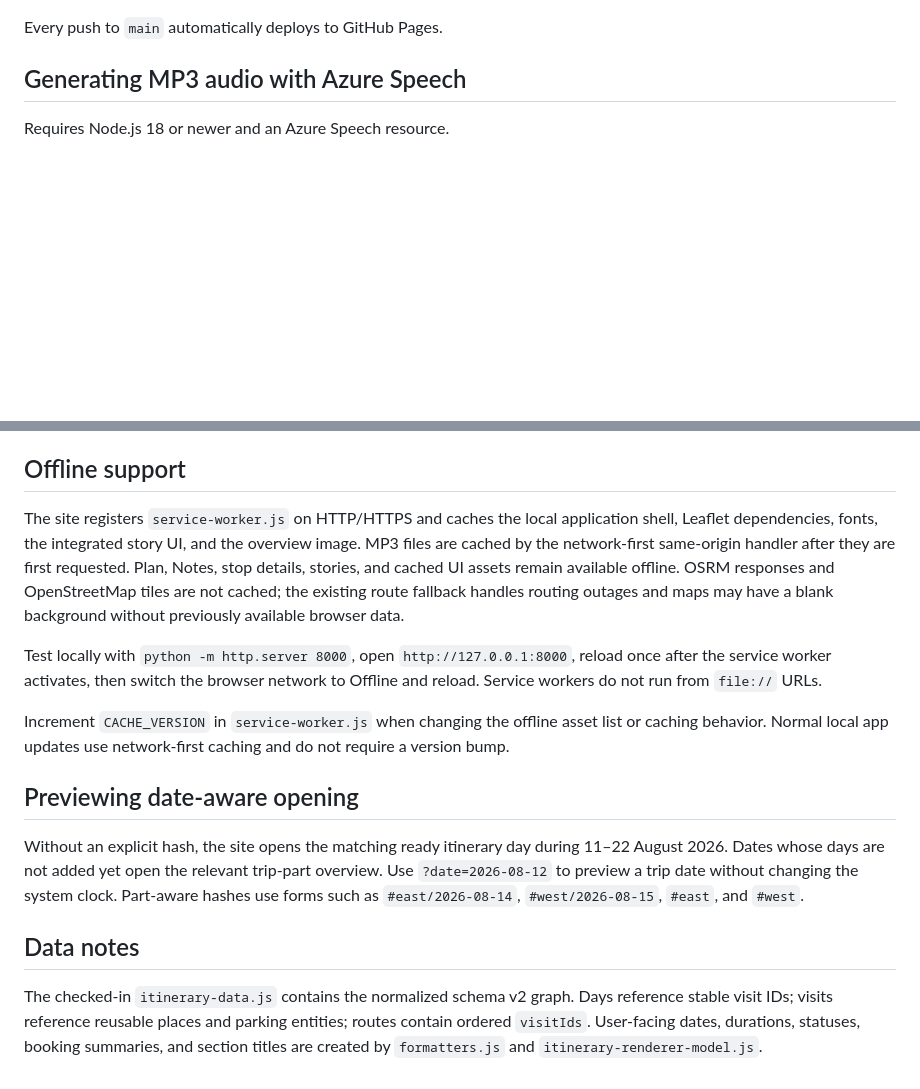
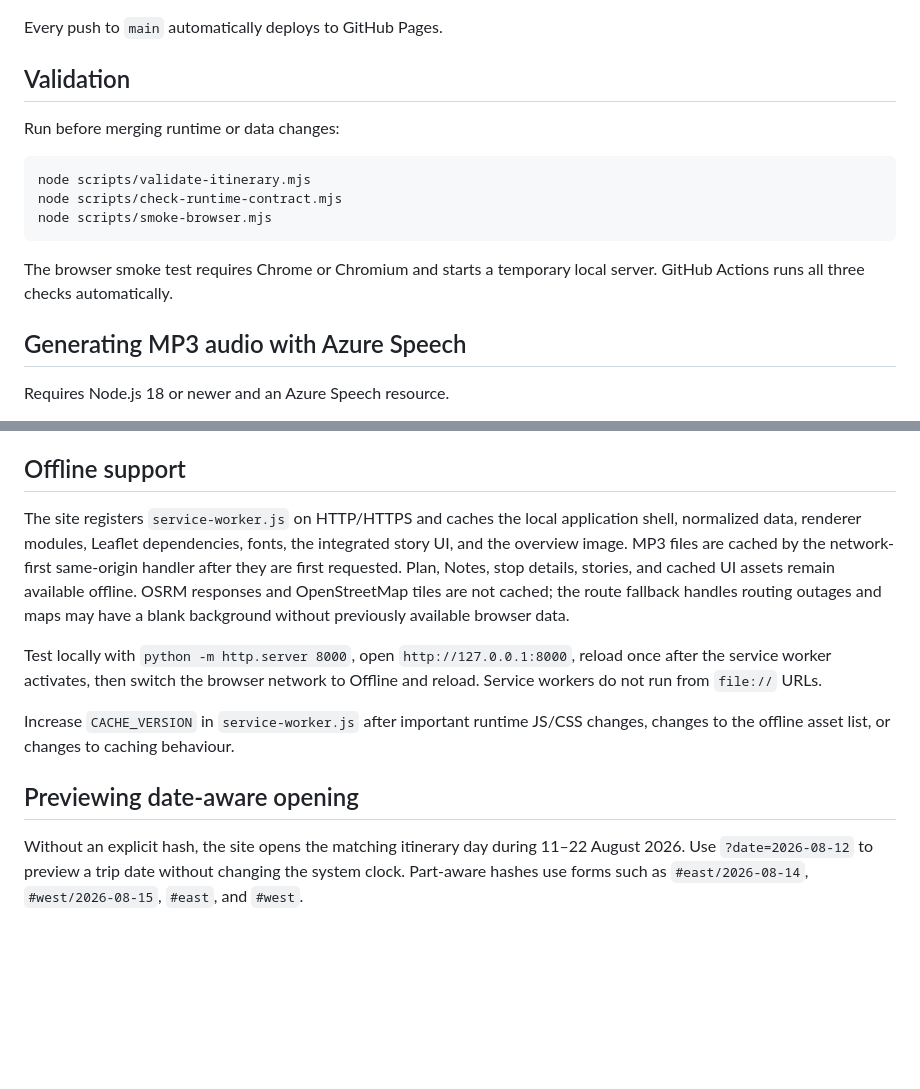
Before and after one commit to fgolos/crete-2026, a Markdown page: README.md, 2 parts joined by grey strips. GitHub-like rendering; blank space fills up the shorter version.

````diff
--- a/README.md
+++ b/README.md
@@ -41,5 +61,17 @@ Edit `index.html` when the shell, loaded assets, or integrated story UI must cha
 
 Every push to `main` automatically deploys to GitHub Pages.
+
+## Validation
+
+Run before merging runtime or data changes:
+
+```bash
+node scripts/validate-itinerary.mjs
+node scripts/check-runtime-contract.mjs
+node scripts/smoke-browser.mjs
+```
+
+The browser smoke test requires Chrome or Chromium and starts a temporary local server. GitHub Actions runs all three checks automatically.
 
 ## Generating MP3 audio with Azure Speech
 
@@ -82,16 +114,12 @@ Before an MP3 exists, the interface estimates listening time from the title, sto
 
 ## Offline support
 
-The site registers `service-worker.js` on HTTP/HTTPS and caches the local application shell, Leaflet dependencies, fonts, the integrated story UI, and the overview image. MP3 files are cached by the network-first same-origin handler after they are first requested. Plan, Notes, stop details, stories, and cached UI assets remain available offline. OSRM responses and OpenStreetMap tiles are not cached; the existing route fallback handles routing outages and maps may have a blank background without previously available browser data.
+The site registers `service-worker.js` on HTTP/HTTPS and caches the local application shell, normalized data, renderer modules, Leaflet dependencies, fonts, the integrated story UI, and the overview image. MP3 files are cached by the network-first same-origin handler after they are first requested. Plan, Notes, stop details, stories, and cached UI assets remain available offline. OSRM responses and OpenStreetMap tiles are not cached; the route fallback handles routing outages and maps may have a blank background without previously available browser data.
 
 Test locally with `python -m http.server 8000`, open `http://127.0.0.1:8000`, reload once after the service worker activates, then switch the browser network to Offline and reload. Service workers do not run from `file://` URLs.
 
-Increment `CACHE_VERSION` in `service-worker.js` when changing the offline asset list or caching behavior. Normal local app updates use network-first caching and do not require a version bump.
+Increase `CACHE_VERSION` in `service-worker.js` after important runtime JS/CSS changes, changes to the offline asset list, or changes to caching behaviour.
 
 ## Previewing date-aware opening
 
-Without an explicit hash, the site opens the matching ready itinerary day during 11–22 August 2026. Dates whose days are not added yet open the relevant trip-part overview. Use `?date=2026-08-12` to preview a trip date without changing the system clock. Part-aware hashes use forms such as `#east/2026-08-14`, `#west/2026-08-15`, `#east`, and `#west`.
-
-## Data notes
-
-The checked-in `itinerary-data.js` contains the normalized schema v2 graph. Days reference stable visit IDs; visits reference reusable places and parking entities; routes contain ordered `visitIds`. User-facing dates, durations, statuses, booking summaries, and section titles are created by `formatters.js` and `itinerary-renderer-model.js`.
+Without an explicit hash, the site opens the matching itinerary day during 11–22 August 2026. Use `?date=2026-08-12` to preview a trip date without changing the system clock. Part-aware hashes use forms such as `#east/2026-08-14`, `#west/2026-08-15`, `#east`, and `#west`.
````
Also changed, not shown: other parts of README.md (+29 -9 lines).
